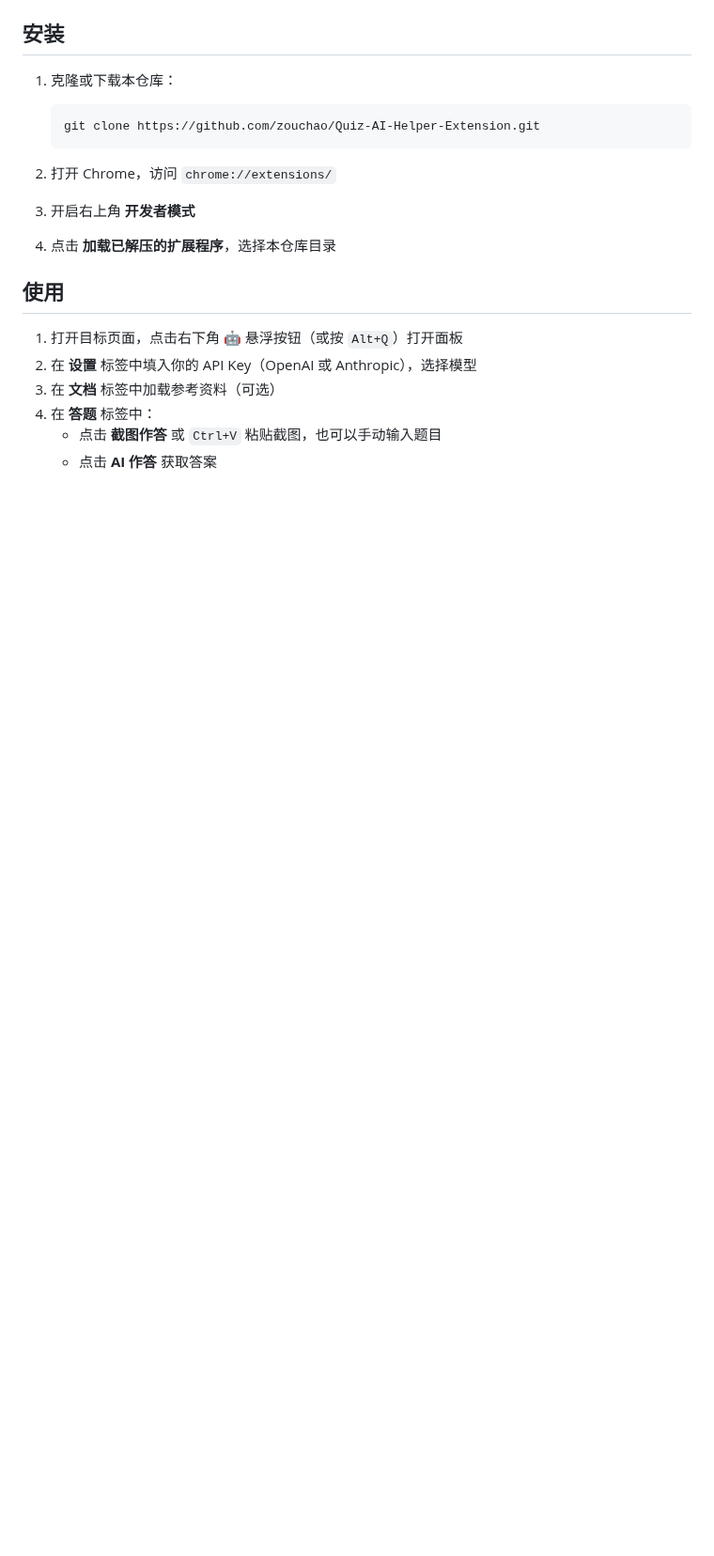
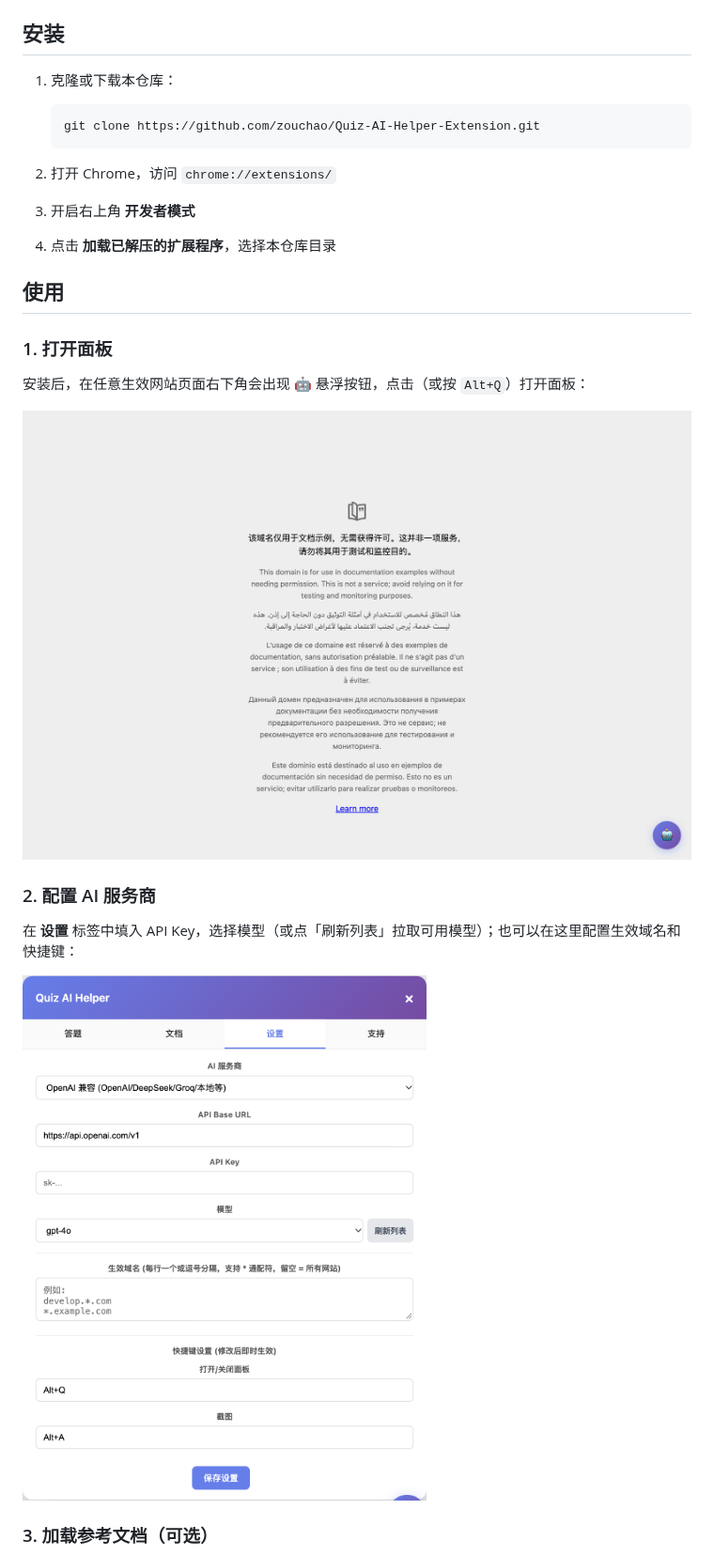
Before and after one commit to zouchao/Quiz-AI-Helper-Extension, a Markdown page: README.md, the part around one of its changes. Shown at 94% size. Rendered like a GitHub page; pictures changed too: images/screenshots/01-floating-button.png (added), images/screenshots/04-config-tab.png (added); blank space fills up the shorter version.

Commit message:
docs: add usage screenshots to README
Captured with Playwright against a real page (bundled Chromium +
--load-extension): floating button, answer tab, docs tab with a
loaded PDF, and config tab.

```diff
--- a/README.md
+++ b/README.md
@@ -29,9 +29,17 @@
 
 ## 使用
 
-1. 打开目标页面，点击右下角 🤖 悬浮按钮（或按 `Alt+Q`）打开面板
-2. 在 **设置** 标签中填入你的 API Key（OpenAI 或 Anthropic），选择模型
-3. 在 **文档** 标签中加载参考资料（可选）
-4. 在 **答题** 标签中：
-   - 点击 **截图作答** 或 `Ctrl+V` 粘贴截图，也可以手动输入题目
-   - 点击 **AI 作答** 获取答案
+### 1. 打开面板
+
+安装后，在任意生效网站页面右下角会出现 🤖 悬浮按钮，点击（或按 `Alt+Q`）打开面板：
+
+![悬浮按钮](images/screenshots/01-floating-button.png)
+
+### 2. 配置 AI 服务商
+
+在 **设置** 标签中填入 API Key，选择模型（或点「刷新列表」拉取可用模型）；也可以在这里配置生效域名和快捷键：
+
+![设置标签](images/screenshots/04-config-tab.png)
+
+### 3. 加载参考文档（可选）
+
```
Also changed, not shown: other parts of README.md (+15 -0 lines), images/screenshots/02-answer-tab.png (added), images/screenshots/03-docs-tab.png (added).
